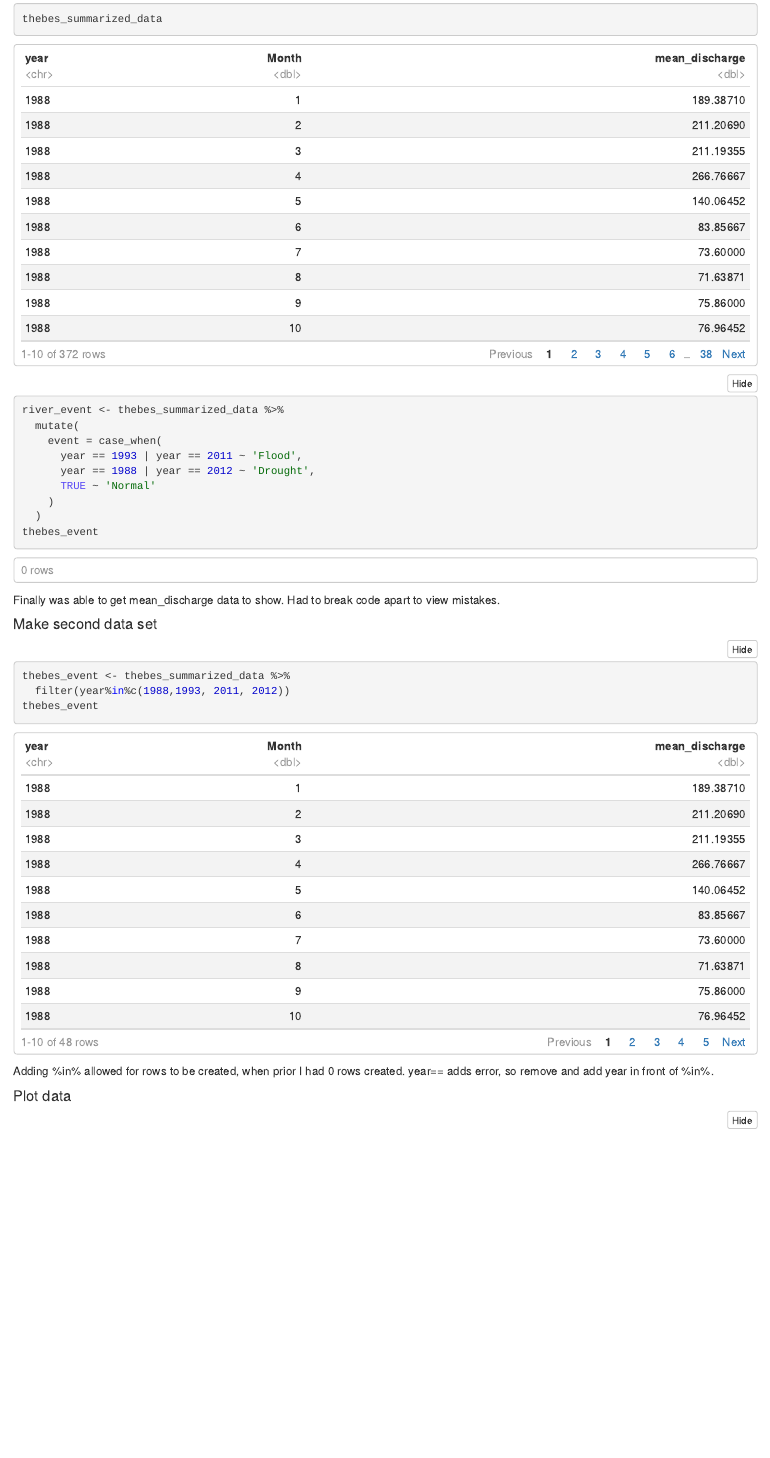
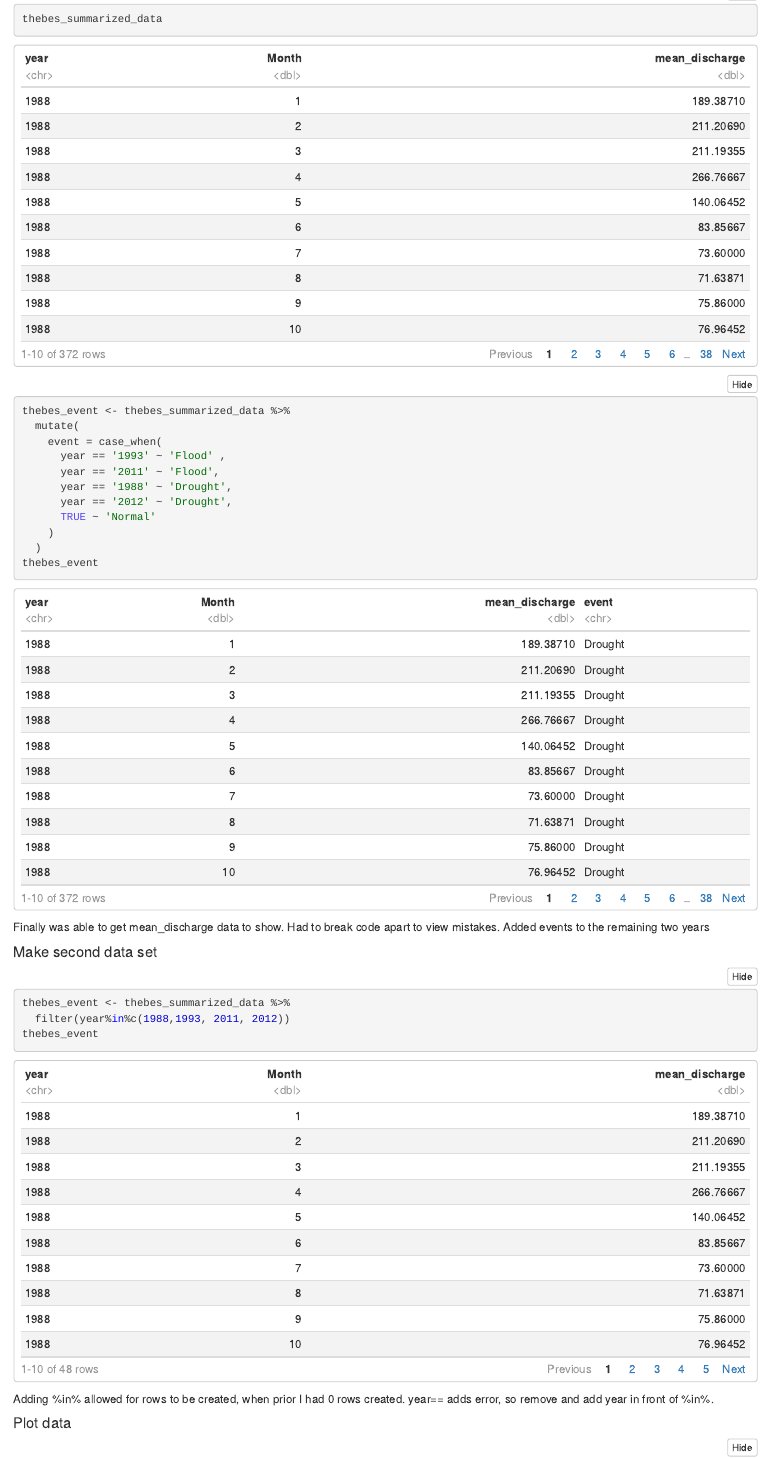
Before and after one commit to gabd-students/laubinger_hayley, an R Markdown document (hw12/laubinger_12.Rmd): the page in a window 1100 px wide, from 13290 px down before the commit and from 12780 px down after it, so that both start at the same text. The pictures show the output file hw12/laubinger_12.nb.html that the author committed with the source, opened offline.

Commit message:
Last edits hw 12

````diff
--- a/hw12/laubinger_12.Rmd
+++ b/hw12/laubinger_12.Rmd
@@ -273,17 +273,19 @@ thebes_summarized_data <-thebes_grouped_data %>%
     mean_discharge = mean(discharge)
   )
 thebes_summarized_data
-river_event <- thebes_summarized_data %>%
+thebes_event <- thebes_summarized_data %>%
   mutate(
     event = case_when(
-      year == 1993 | year == 2011 ~ 'Flood',
-      year == 1988 | year == 2012 ~ 'Drought',
+      year == '1993' ~ 'Flood' ,
+      year == '2011' ~ 'Flood',
+      year == '1988' ~ 'Drought',
+      year == '2012' ~ 'Drought',
       TRUE ~ 'Normal'
     )
   )
 thebes_event
 ```
-Finally was able to get mean_discharge data to show. Had to break code apart to view mistakes.
+Finally was able to get mean_discharge data to show. Had to break code apart to view mistakes. Added events to the remaining two years
 
 
 #### Make second data set
````
Also changed, not shown: hw12/laubinger_12.nb.html, hw12/laubinger_12.Rmd (2 more changed lines).
